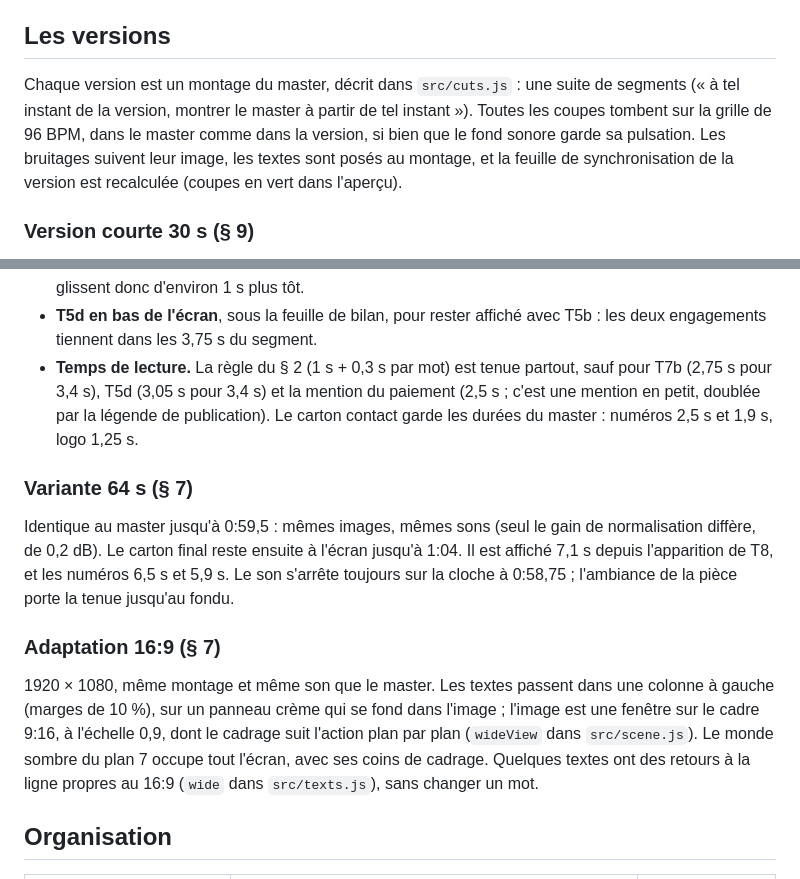
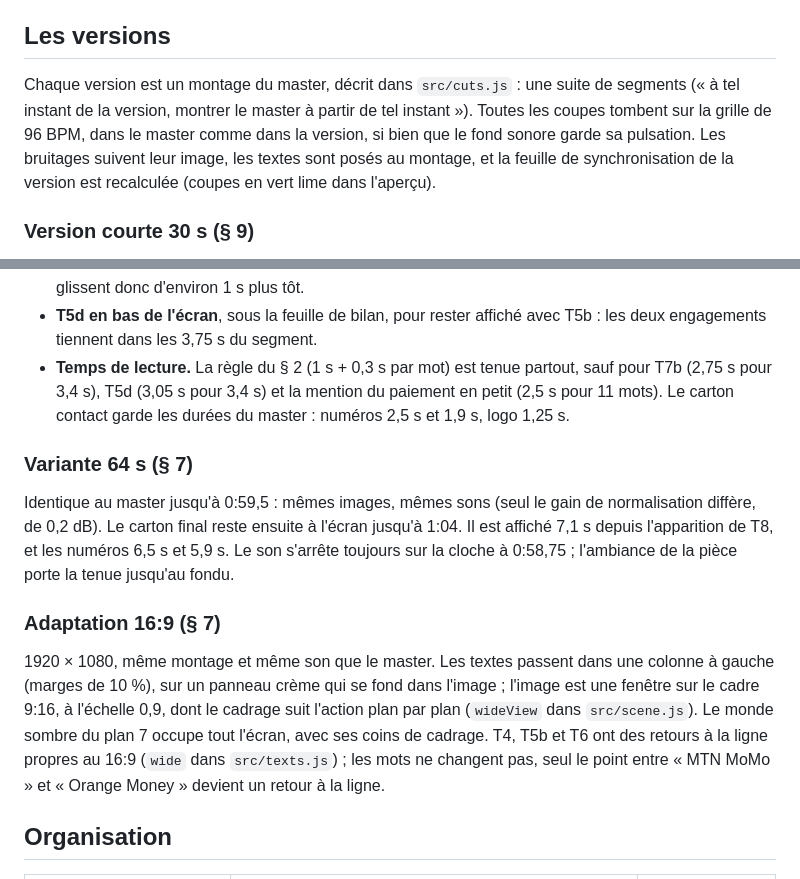
Before and after one commit to FarelMedjo/Le-Fil, a Markdown page: README.md, 2 parts joined by grey strips. GitHub-like rendering.

Commit message:
README : mention du paiement, retours à la ligne du 16:9
Co-Authored-By: Claude Opus 5.5 <noreply@anthropic.com>
Claude-Session: https://claude.ai/code/session_01MggKX2YowYR4XASJY1bgaJ

```diff
--- a/README.md
+++ b/README.md
@@ -43,7 +43,7 @@ Le master se rend en 2 min 30 environ sur 4 cœurs, la version légère en 1 min
 
 ## Les versions
 
-Chaque version est un montage du master, décrit dans `src/cuts.js` : une suite de segments (« à tel instant de la version, montrer le master à partir de tel instant »). Toutes les coupes tombent sur la grille de 96 BPM, dans le master comme dans la version, si bien que le fond sonore garde sa pulsation. Les bruitages suivent leur image, les textes sont posés au montage, et la feuille de synchronisation de la version est recalculée (coupes en vert dans l'aperçu).
+Chaque version est un montage du master, décrit dans `src/cuts.js` : une suite de segments (« à tel instant de la version, montrer le master à partir de tel instant »). Toutes les coupes tombent sur la grille de 96 BPM, dans le master comme dans la version, si bien que le fond sonore garde sa pulsation. Les bruitages suivent leur image, les textes sont posés au montage, et la feuille de synchronisation de la version est recalculée (coupes en vert lime dans l'aperçu).
 
 ### Version courte 30 s (§ 9)
 
@@ -65,7 +65,7 @@ Les deux coupes internes (0:11,25 et 0:18,75) tombent sur des images fixes : seu
 - **Limites recalées sur la grille.** Les temps du § 9 (0:03, 0:19, 0:23) ne tombent pas sur un temps de 96 BPM ; les coupes passent au temps le plus proche.
 - **Spécialistes raccourci de 2 temps (6,25 s au lieu de 7,5 s), Clôture allongée d'autant (8,125 s au lieu de 7 s).** Avec 7 s, le slogan et le bloc contact ne tenaient pas ensemble. Résolution et Suivi glissent donc d'environ 1 s plus tôt.
 - **T5d en bas de l'écran**, sous la feuille de bilan, pour rester affiché avec T5b : les deux engagements tiennent dans les 3,75 s du segment.
-- **Temps de lecture.** La règle du § 2 (1 s + 0,3 s par mot) est tenue partout, sauf pour T7b (2,75 s pour 3,4 s), T5d (3,05 s pour 3,4 s) et la mention du paiement (2,5 s ; c'est une mention en petit, doublée par la légende de publication). Le carton contact garde les durées du master : numéros 2,5 s et 1,9 s, logo 1,25 s.
+- **Temps de lecture.** La règle du § 2 (1 s + 0,3 s par mot) est tenue partout, sauf pour T7b (2,75 s pour 3,4 s), T5d (3,05 s pour 3,4 s) et la mention du paiement en petit (2,5 s pour 11 mots). Le carton contact garde les durées du master : numéros 2,5 s et 1,9 s, logo 1,25 s.
 
 ### Variante 64 s (§ 7)
 
@@ -73,7 +73,7 @@ Identique au master jusqu'à 0:59,5 : mêmes images, mêmes sons (seul le gain d
 
 ### Adaptation 16:9 (§ 7)
 
-1920 × 1080, même montage et même son que le master. Les textes passent dans une colonne à gauche (marges de 10 %), sur un panneau crème qui se fond dans l'image ; l'image est une fenêtre sur le cadre 9:16, à l'échelle 0,9, dont le cadrage suit l'action plan par plan (`wideView` dans `src/scene.js`). Le monde sombre du plan 7 occupe tout l'écran, avec ses coins de cadrage. Quelques textes ont des retours à la ligne propres au 16:9 (`wide` dans `src/texts.js`), sans changer un mot.
+1920 × 1080, même montage et même son que le master. Les textes passent dans une colonne à gauche (marges de 10 %), sur un panneau crème qui se fond dans l'image ; l'image est une fenêtre sur le cadre 9:16, à l'échelle 0,9, dont le cadrage suit l'action plan par plan (`wideView` dans `src/scene.js`). Le monde sombre du plan 7 occupe tout l'écran, avec ses coins de cadrage. T4, T5b et T6 ont des retours à la ligne propres au 16:9 (`wide` dans `src/texts.js`) ; les mots ne changent pas, seul le point entre « MTN MoMo » et « Orange Money » devient un retour à la ligne.
 
 ## Organisation
 
```
